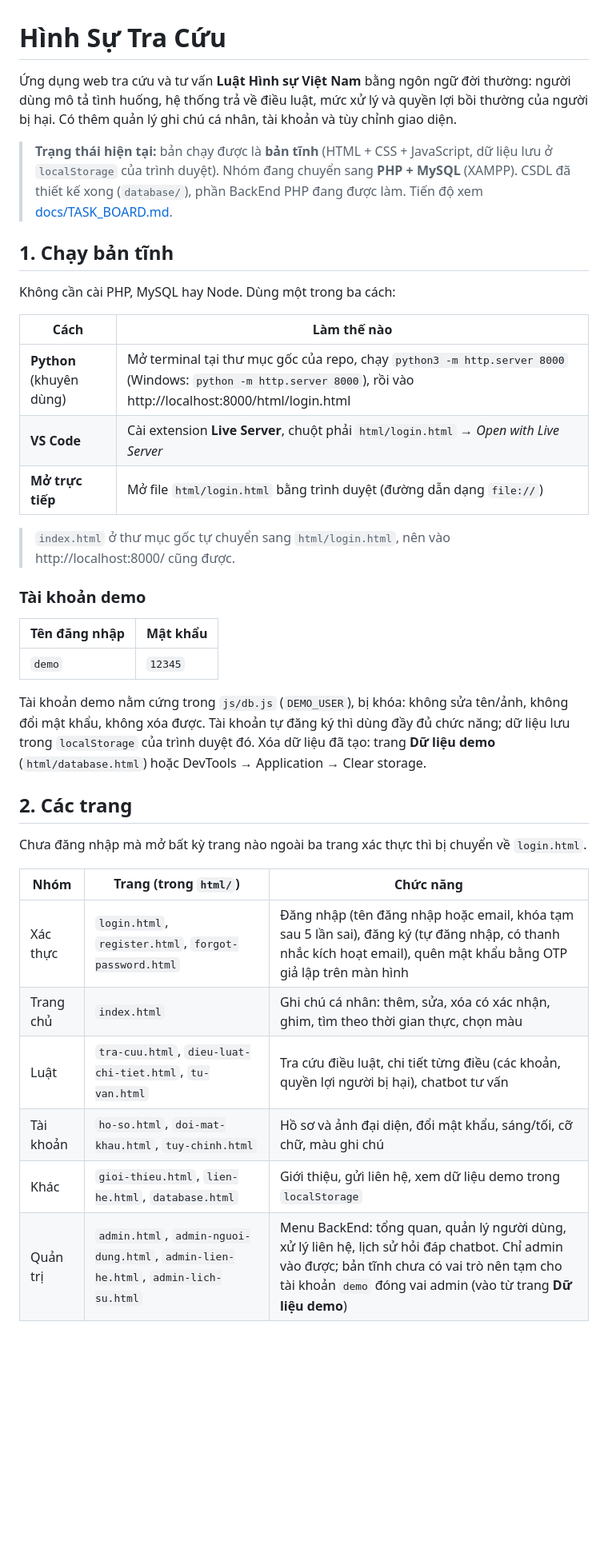
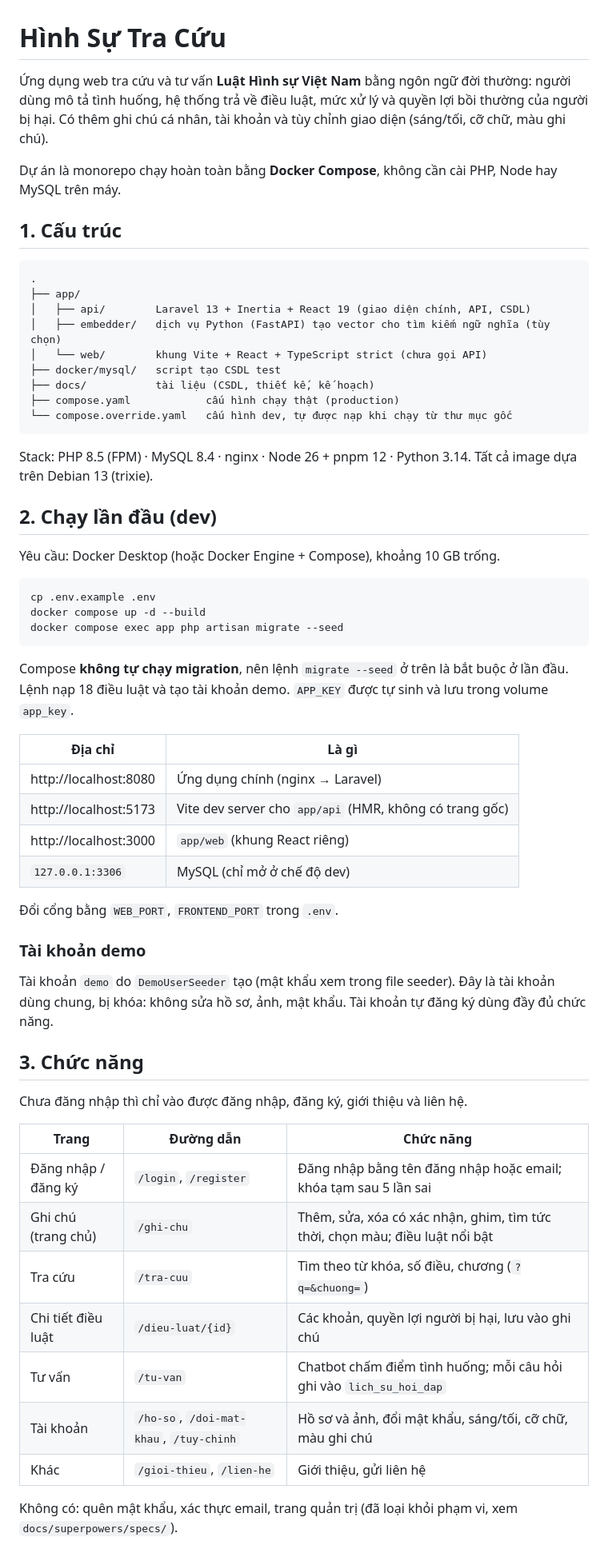
Before and after one commit to hnkhoi1/web-project, a Markdown page: README.md, the part around one of its changes. Shown at 80% size. Drawn GitHub-style; blank space fills up the shorter version.

````diff
--- a/README.md
+++ b/README.md
@@ -1,38 +1,62 @@
 # Hình Sự Tra Cứu
 
-Ứng dụng web tra cứu và tư vấn **Luật Hình sự Việt Nam** bằng ngôn ngữ đời thường: người dùng mô tả tình huống, hệ thống trả về điều luật, mức xử lý và quyền lợi bồi thường của người bị hại. Có thêm quản lý ghi chú cá nhân, tài khoản và tùy chỉnh giao diện.
+Ứng dụng web tra cứu và tư vấn **Luật Hình sự Việt Nam** bằng ngôn ngữ đời thường: người dùng mô tả tình huống, hệ thống trả về điều luật, mức xử lý và quyền lợi bồi thường của người bị hại. Có thêm ghi chú cá nhân, tài khoản và tùy chỉnh giao diện (sáng/tối, cỡ chữ, màu ghi chú).
 
-> **Trạng thái hiện tại:** bản chạy được là **bản tĩnh** (HTML + CSS + JavaScript, dữ liệu lưu ở `localStorage` của trình duyệt). Nhóm đang chuyển sang **PHP + MySQL** (XAMPP). CSDL đã thiết kế xong (`database/`), phần BackEnd PHP đang được làm. Tiến độ xem [docs/TASK_BOARD.md](docs/TASK_BOARD.md).
+Dự án là monorepo chạy hoàn toàn bằng **Docker Compose**, không cần cài PHP, Node hay MySQL trên máy.
 
-## 1. Chạy bản tĩnh
+## 1. Cấu trúc
 
-Không cần cài PHP, MySQL hay Node. Dùng một trong ba cách:
+```
+.
+├── app/
+│   ├── api/        Laravel 13 + Inertia + React 19 (giao diện chính, API, CSDL)
+│   ├── embedder/   dịch vụ Python (FastAPI) tạo vector cho tìm kiếm ngữ nghĩa (tùy chọn)
+│   └── web/        khung Vite + React + TypeScript strict (chưa gọi API)
+├── docker/mysql/   script tạo CSDL test
+├── docs/           tài liệu (CSDL, thiết kế, kế hoạch)
+├── compose.yaml            cấu hình chạy thật (production)
+└── compose.override.yaml   cấu hình dev, tự được nạp khi chạy từ thư mục gốc
+```
 
-| Cách | Làm thế nào |
+Stack: PHP 8.5 (FPM) · MySQL 8.4 · nginx · Node 26 + pnpm 12 · Python 3.14. Tất cả image dựa trên Debian 13 (trixie).
+
+## 2. Chạy lần đầu (dev)
+
+Yêu cầu: Docker Desktop (hoặc Docker Engine + Compose), khoảng 10 GB trống.
+
+```bash
+cp .env.example .env
+docker compose up -d --build
+docker compose exec app php artisan migrate --seed
+```
+
+Compose **không tự chạy migration**, nên lệnh `migrate --seed` ở trên là bắt buộc ở lần đầu. Lệnh nạp 18 điều luật và tạo tài khoản demo. `APP_KEY` được tự sinh và lưu trong volume `app_key`.
+
+| Địa chỉ | Là gì |
 |---|---|
-| **Python** (khuyên dùng) | Mở terminal tại thư mục gốc của repo, chạy `python3 -m http.server 8000` (Windows: `python -m http.server 8000`), rồi vào http://localhost:8000/html/login.html |
-| **VS Code** | Cài extension **Live Server**, chuột phải `html/login.html` → *Open with Live Server* |
-| **Mở trực tiếp** | Mở file `html/login.html` bằng trình duyệt (đường dẫn dạng `file://`) |
+| http://localhost:8080 | Ứng dụng chính (nginx → Laravel) |
+| http://localhost:5173 | Vite dev server cho `app/api` (HMR, không có trang gốc) |
+| http://localhost:3000 | `app/web` (khung React riêng) |
+| `127.0.0.1:3306` | MySQL (chỉ mở ở chế độ dev) |
 
-> `index.html` ở thư mục gốc tự chuyển sang `html/login.html`, nên vào http://localhost:8000/ cũng được.
+Đổi cổng bằng `WEB_PORT`, `FRONTEND_PORT` trong `.env`.
 
 ### Tài khoản demo
-| Tên đăng nhập | Mật khẩu |
-|---|---|
-| `demo` | `12345` |
+Tài khoản `demo` do `DemoUserSeeder` tạo (mật khẩu xem trong file seeder). Đây là tài khoản dùng chung, bị khóa: không sửa hồ sơ, ảnh, mật khẩu. Tài khoản tự đăng ký dùng đầy đủ chức năng.
 
-Tài khoản demo nằm cứng trong `js/db.js` (`DEMO_USER`), bị khóa: không sửa tên/ảnh, không đổi mật khẩu, không xóa được. Tài khoản tự đăng ký thì dùng đầy đủ chức năng; dữ liệu lưu trong `localStorage` của trình duyệt đó. Xóa dữ liệu đã tạo: trang **Dữ liệu demo** (`html/database.html`) hoặc DevTools → Application → Clear storage.
+## 3. Chức năng
 
-## 2. Các trang
+Chưa đăng nhập thì chỉ vào được đăng nhập, đăng ký, giới thiệu và liên hệ.
 
-Chưa đăng nhập mà mở bất kỳ trang nào ngoài ba trang xác thực thì bị chuyển về `login.html`.
+| Trang | Đường dẫn | Chức năng |
+|---|---|---|
+| Đăng nhập / đăng ký | `/login`, `/register` | Đăng nhập bằng tên đăng nhập hoặc email; khóa tạm sau 5 lần sai |
+| Ghi chú (trang chủ) | `/ghi-chu` | Thêm, sửa, xóa có xác nhận, ghim, tìm tức thời, chọn màu; điều luật nổi bật |
+| Tra cứu | `/tra-cuu` | Tìm theo từ khóa, số điều, chương (`?q=&chuong=`) |
+| Chi tiết điều luật | `/dieu-luat/{id}` | Các khoản, quyền lợi người bị hại, lưu vào ghi chú |
+| Tư vấn | `/tu-van` | Chatbot chấm điểm tình huống; mỗi câu hỏi ghi vào `lich_su_hoi_dap` |
+| Tài khoản | `/ho-so`, `/doi-mat-khau`, `/tuy-chinh` | Hồ sơ và ảnh, đổi mật khẩu, sáng/tối, cỡ chữ, màu ghi chú |
+| Khác | `/gioi-thieu`, `/lien-he` | Giới thiệu, gửi liên hệ |
 
-| Nhóm | Trang (trong `html/`) | Chức năng |
-|---|---|---|
-| Xác thực | `login.html`, `register.html`, `forgot-password.html` | Đăng nhập (tên đăng nhập hoặc email, khóa tạm sau 5 lần sai), đăng ký (tự đăng nhập, có thanh nhắc kích hoạt email), quên mật khẩu bằng OTP giả lập trên màn hình |
-| Trang chủ | `index.html` | Ghi chú cá nhân: thêm, sửa, xóa có xác nhận, ghim, tìm theo thời gian thực, chọn màu |
-| Luật | `tra-cuu.html`, `dieu-luat-chi-tiet.html`, `tu-van.html` | Tra cứu điều luật, chi tiết từng điều (các khoản, quyền lợi người bị hại), chatbot tư vấn |
-| Tài khoản | `ho-so.html`, `doi-mat-khau.html`, `tuy-chinh.html` | Hồ sơ và ảnh đại diện, đổi mật khẩu, sáng/tối, cỡ chữ, màu ghi chú |
-| Khác | `gioi-thieu.html`, `lien-he.html`, `database.html` | Giới thiệu, gửi liên hệ, xem dữ liệu demo trong `localStorage` |
-| Quản trị | `admin.html`, `admin-nguoi-dung.html`, `admin-lien-he.html`, `admin-lich-su.html` | Menu BackEnd: tổng quan, quản lý người dùng, xử lý liên hệ, lịch sử hỏi đáp chatbot. Chỉ admin vào được; bản tĩnh chưa có vai trò nên tạm cho tài khoản `demo` đóng vai admin (vào từ trang **Dữ liệu demo**) |
+Không có: quên mật khẩu, xác thực email, trang quản trị (đã loại khỏi phạm vi, xem `docs/superpowers/specs/`).
 
````
Also changed, not shown: other parts of README.md (+27 -67 lines), docs/DATABASE.md (added, +260 -0 lines).
